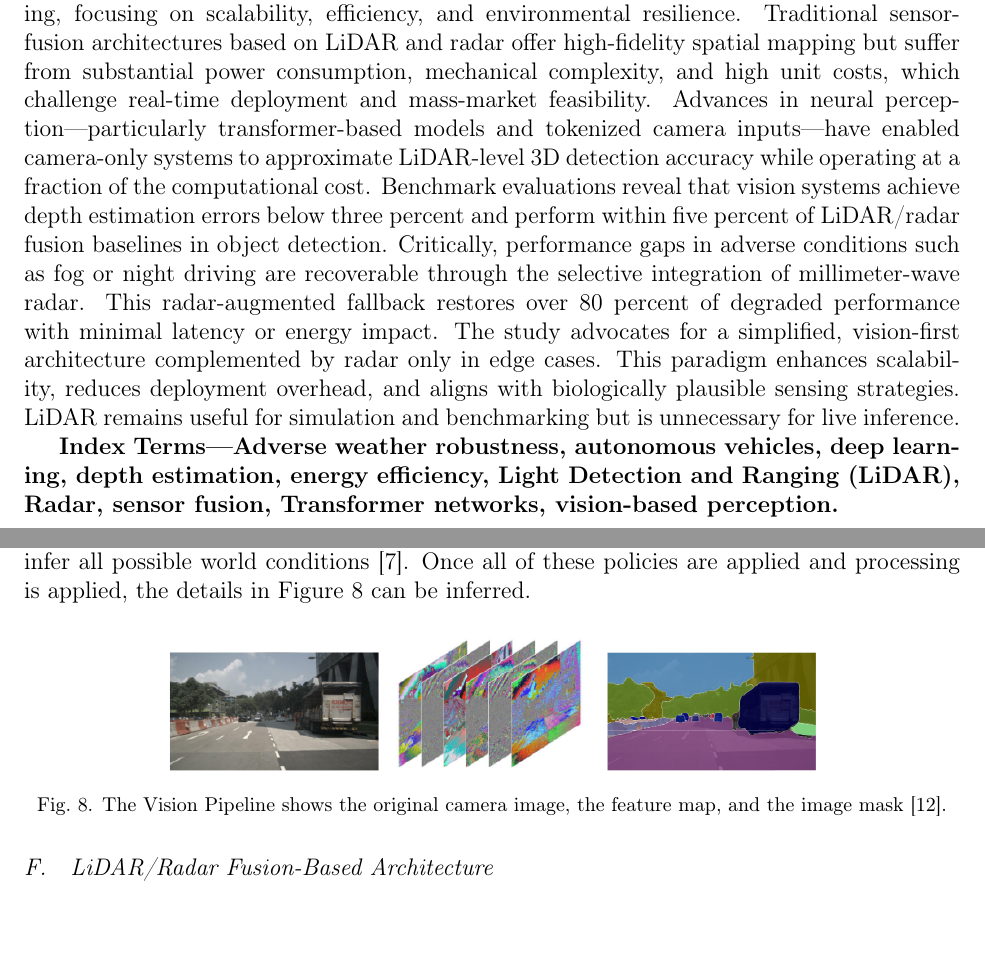
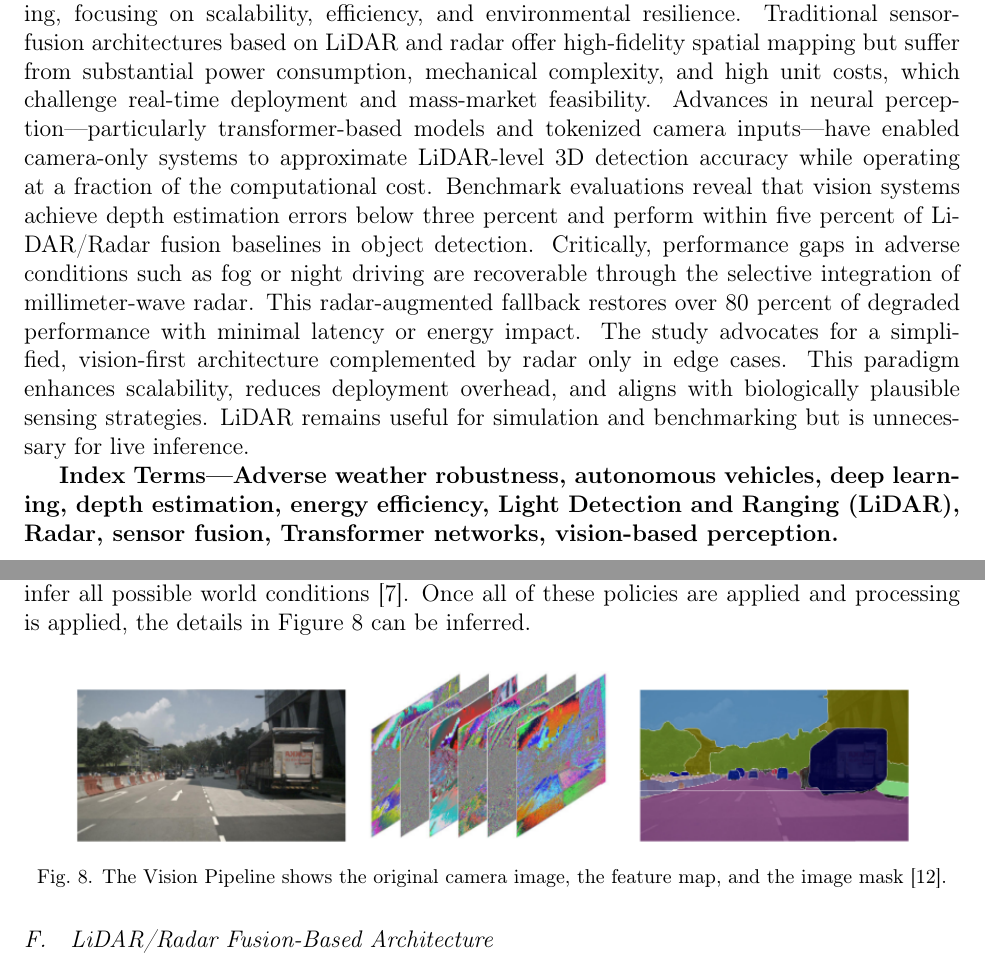
Before and after one commit to artjsalina5/ECE4900W, a LaTeX document (Papers/Paper One/TopicOne.tex): two parts of pages 3 and 10 of 18, joined at a grey line, cut so that both start at the same text. Compiled offline with pdfLaTeX.

Commit message:
ammend paper one

```diff
--- a/Papers/Paper One/TopicOne.tex
+++ b/Papers/Paper One/TopicOne.tex
@@ -126,7 +126,18 @@
 \section*{Abstract}
 \addcontentsline{toc}{section}{Abstract}
 
-This paper evaluates the viability of vision-primary perception systems in autonomous driving, focusing on scalability, efficiency, and environmental resilience. Traditional sensor-fusion architectures based on LiDAR and radar offer high-fidelity spatial mapping but suffer from substantial power consumption, mechanical complexity, and high unit costs, which challenge real-time deployment and mass-market feasibility. Advances in neural perception—particularly transformer-based models and tokenized camera inputs—have enabled camera-only systems to approximate LiDAR-level 3D detection accuracy while operating at a fraction of the computational cost. Benchmark evaluations reveal that vision systems achieve depth estimation errors below three percent and perform within five percent of LiDAR/radar fusion baselines in object detection. Critically, performance gaps in adverse conditions such as fog or night driving are recoverable through the selective integration of millimeter-wave radar. This radar-augmented fallback restores over 80 percent of degraded performance with minimal latency or energy impact. The study advocates for a simplified, vision-first architecture complemented by radar only in edge cases. This paradigm enhances scalability, reduces deployment overhead, and aligns with biologically plausible sensing strategies. LiDAR remains useful for simulation and benchmarking but is unnecessary for live inference.
+This paper evaluates the viability of vision-primary perception systems in
+autonomous driving, focusing on scalability, efficiency, and environmental
+resilience. Traditional sensor-fusion architectures based on LiDAR and radar
+offer high-fidelity spatial mapping but suffer from substantial power
+consumption, mechanical complexity, and high unit costs, which challenge
+real-time deployment and mass-market feasibility. Advances in neural
+perception—particularly transformer-based models and tokenized camera
+inputs—have enabled camera-only systems to approximate LiDAR-level 3D detection
+accuracy while operating at a fraction of the computational cost. Benchmark
+evaluations reveal that vision systems achieve depth estimation errors below
+three percent and perform within five percent of LiDAR/Radar fusion baselines in object detection.
+Critically, performance gaps in adverse conditions such as fog or night driving are recoverable through the selective integration of millimeter-wave radar. This radar-augmented fallback restores over 80 percent of degraded performance with minimal latency or energy impact. The study advocates for a simplified, vision-first architecture complemented by radar only in edge cases. This paradigm enhances scalability, reduces deployment overhead, and aligns with biologically plausible sensing strategies. LiDAR remains useful for simulation and benchmarking but is unnecessary for live inference.
 
 \textbf{Index Terms—Adverse weather robustness, autonomous vehicles, deep
 	learning, depth estimation, energy efficiency, Light Detection and Ranging
@@ -371,7 +382,7 @@ Figure~\ref{fig:visionpipe} can be inferred.
 
 \begin{figure}[H]
 	\centering
-	\includegraphics[width=0.7\textwidth]{masking}
+	\includegraphics[width=0.9\textwidth]{masking}
 	\caption{The Vision Pipeline shows the original camera image, the feature map,
 	and the image mask \cite{wang2024}.}
 	\label{fig:visionpipe}
```
Also changed, not shown: Papers/Paper One/TopicOne.tex (1 more changed lines), 6 other files.
